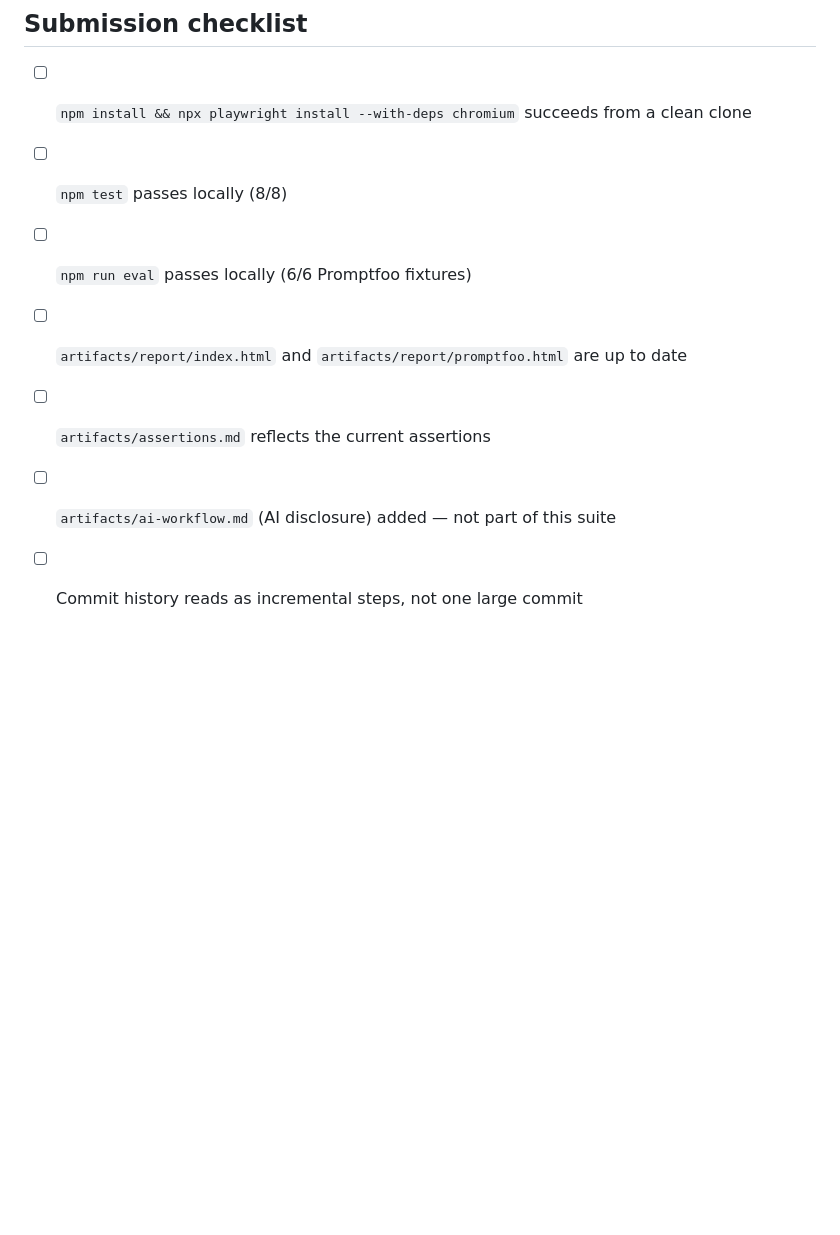
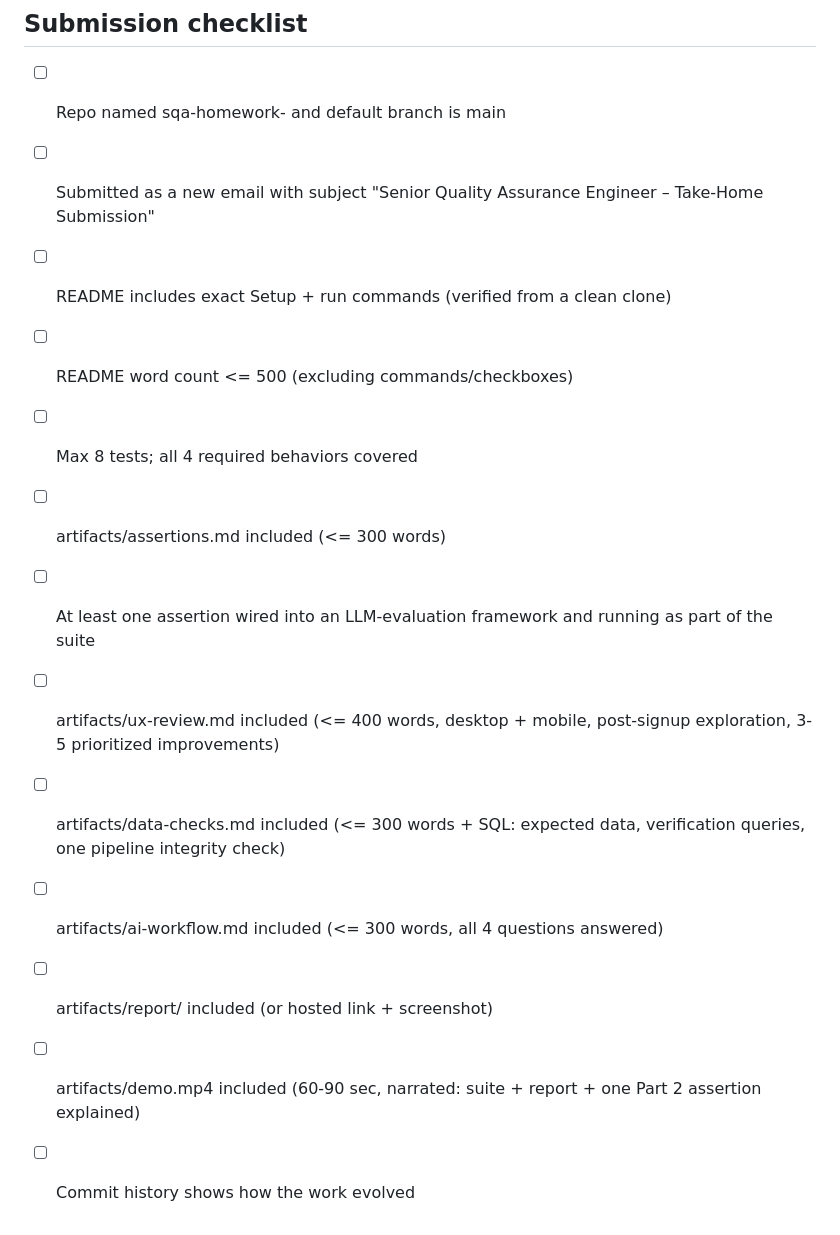
Before and after one commit to worktahaimran/sqa-homework-taha-imran, a Markdown page: README.md, the part around the change. GitHub-like rendering; blank space fills up the shorter version.

Commit message:
Replace submission checklist with reviewer-supplied checklist verbatim

```diff
--- a/README.md
+++ b/README.md
@@ -69,10 +69,16 @@ AI disclosure: see `artifacts/ai-workflow.md`.
 
 ## Submission checklist
 
-- [ ] `npm install && npx playwright install --with-deps chromium` succeeds from a clean clone
-- [ ] `npm test` passes locally (8/8)
-- [ ] `npm run eval` passes locally (6/6 Promptfoo fixtures)
-- [ ] `artifacts/report/index.html` and `artifacts/report/promptfoo.html` are up to date
-- [ ] `artifacts/assertions.md` reflects the current assertions
-- [ ] `artifacts/ai-workflow.md` (AI disclosure) added — not part of this suite
-- [ ] Commit history reads as incremental steps, not one large commit
+- [ ] Repo named sqa-homework-<first-last> and default branch is main
+- [ ] Submitted as a new email with subject "Senior Quality Assurance Engineer – Take-Home Submission"
+- [ ] README includes exact Setup + run commands (verified from a clean clone)
+- [ ] README word count <= 500 (excluding commands/checkboxes)
+- [ ] Max 8 tests; all 4 required behaviors covered
+- [ ] artifacts/assertions.md included (<= 300 words)
+- [ ] At least one assertion wired into an LLM-evaluation framework and running as part of the suite
+- [ ] artifacts/ux-review.md included (<= 400 words, desktop + mobile, post-signup exploration, 3-5 prioritized improvements)
+- [ ] artifacts/data-checks.md included (<= 300 words + SQL: expected data, verification queries, one pipeline integrity check)
+- [ ] artifacts/ai-workflow.md included (<= 300 words, all 4 questions answered)
+- [ ] artifacts/report/ included (or hosted link + screenshot)
+- [ ] artifacts/demo.mp4 included (60-90 sec, narrated: suite + report + one Part 2 assertion explained)
+- [ ] Commit history shows how the work evolved
```
